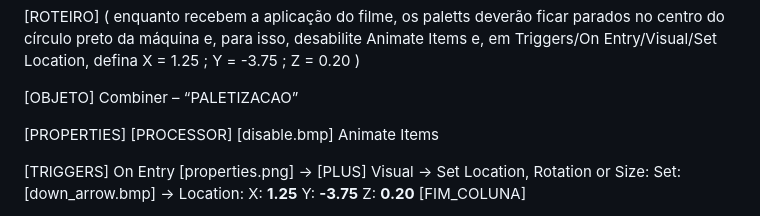
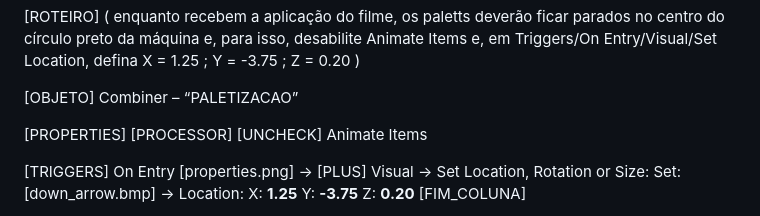
Before and after one commit to d2018004970-droid/tutorial-flexsim, a Markdown page: Word_Mestre.md, the part around the change. GitHub-like rendering.

Commit message:
aula 5v2

```diff
--- a/Word_Mestre.md
+++ b/Word_Mestre.md
@@ -3070,7 +3070,7 @@ Combiner – “PALETIZACAO”
 
 [PROPERTIES]
 [PROCESSOR]
-[disable.bmp] Animate Items
+[UNCHECK] Animate Items
 
 [TRIGGERS]
 On Entry [properties.png] → [PLUS] Visual → Set Location, Rotation or Size:
```
